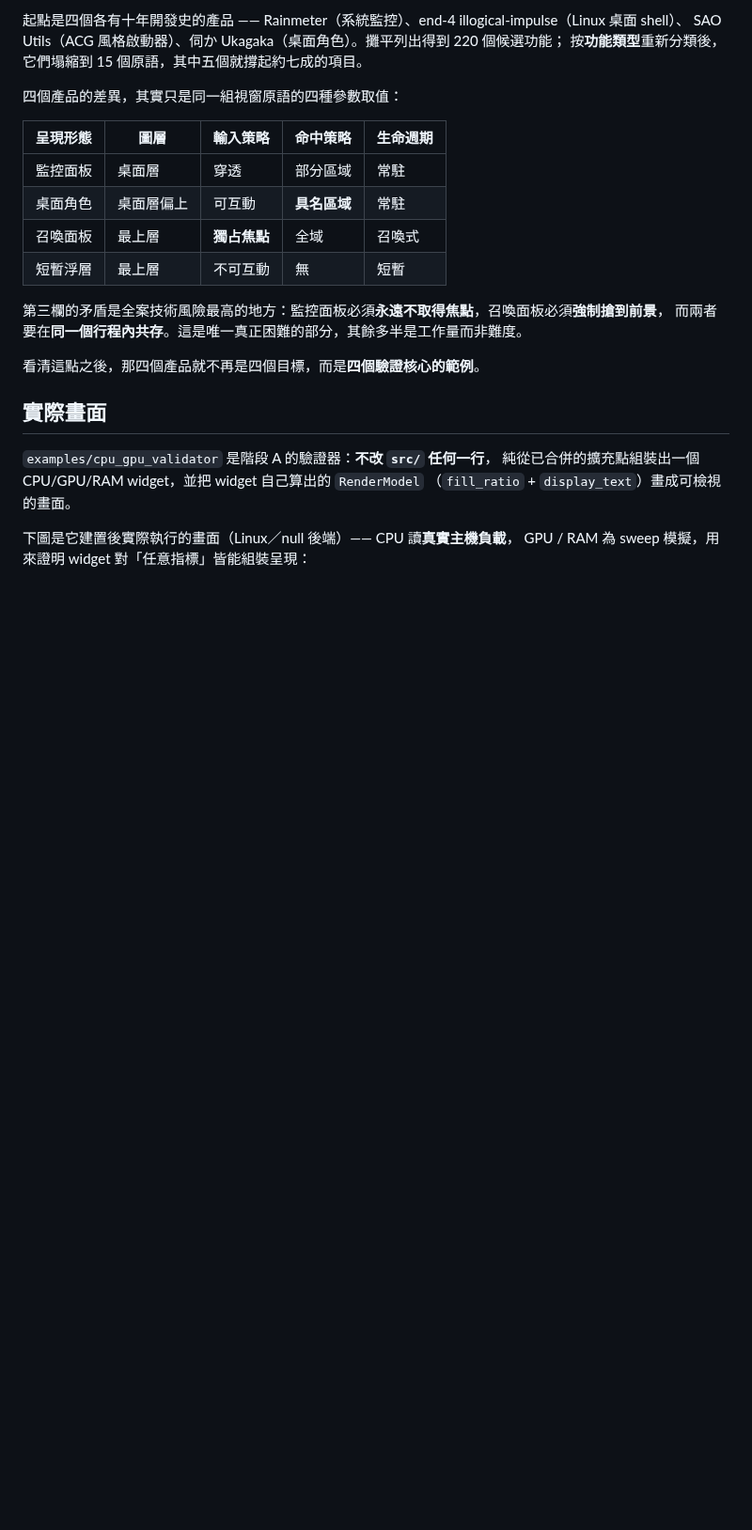
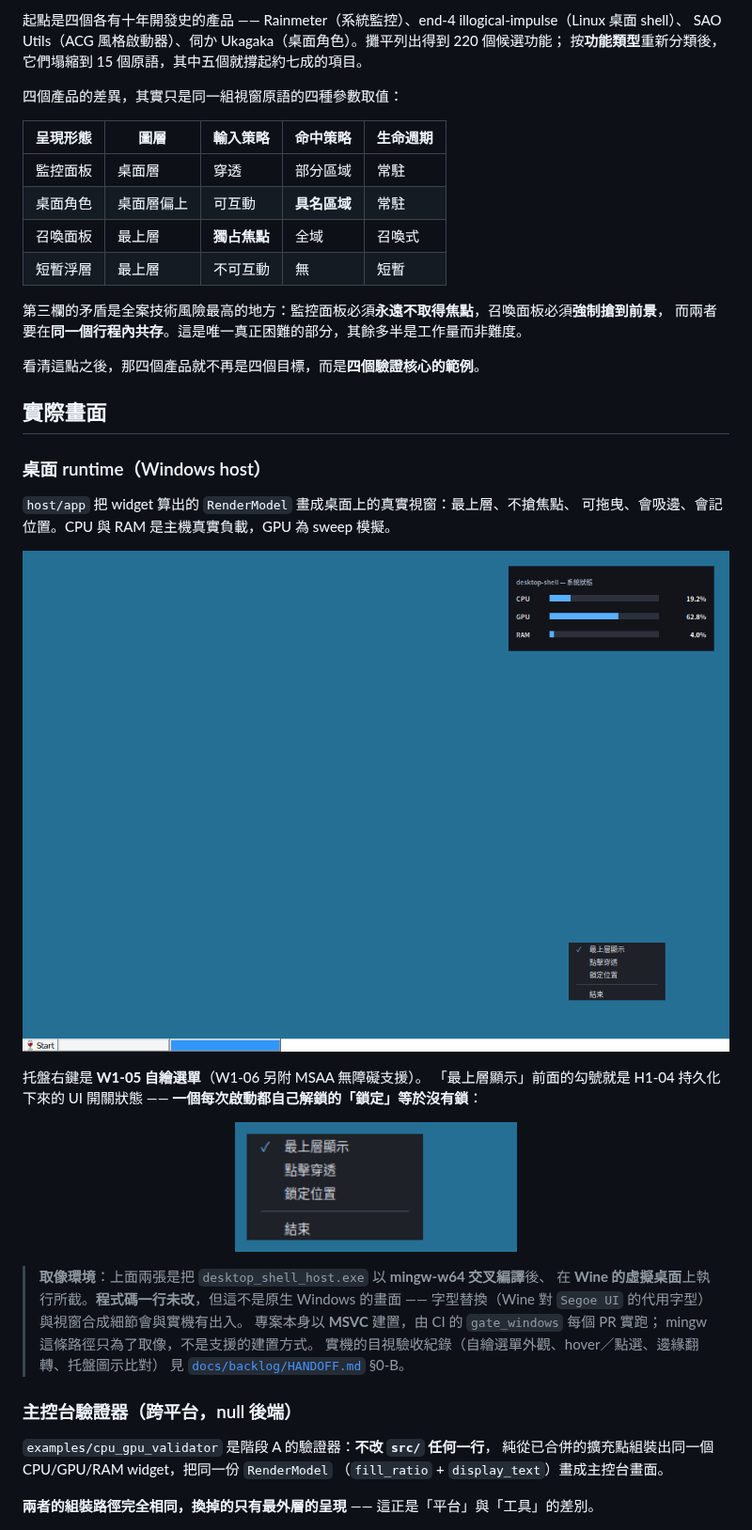
Before and after one commit to kamira/desktop-shell, a Markdown page: README.md, the part around one of its changes. Shown at 94% size. Rendered like a GitHub page; pictures changed too: docs/images/host-desktop.png (added), docs/images/host-tray-menu.png (added); blank space fills up the shorter version.

```diff
--- a/README.md
+++ b/README.md
@@ -43,12 +43,38 @@ SAO Utils（ACG 風格啟動器）、伺か Ukagaka（桌面角色）。攤平
 
 ## 實際畫面
 
+### 桌面 runtime（Windows host）
+
+`host/app` 把 widget 算出的 `RenderModel` 畫成桌面上的真實視窗：最上層、不搶焦點、
+可拖曳、會吸邊、會記位置。CPU 與 RAM 是主機真實負載，GPU 為 sweep 模擬。
+
+<p align="center">
+  <img src="docs/images/host-desktop.png" alt="desktop-shell host runtime：桌面右上角的系統狀態 widget，右下角是展開的自繪托盤選單" width="900">
+</p>
+
+托盤右鍵是 **W1-05 自繪選單**（W1-06 另附 MSAA 無障礙支援）。
+「最上層顯示」前面的勾號就是 H1-04 持久化下來的 UI 開關狀態 ——
+**一個每次啟動都自己解鎖的「鎖定」等於沒有鎖**：
+
+<p align="center">
+  <img src="docs/images/host-tray-menu.png" alt="自繪托盤選單：最上層顯示（已勾選）／點擊穿透／鎖定位置／分隔線／結束" width="300">
+</p>
+
+> **取像環境**：上面兩張是把 `desktop_shell_host.exe` 以 **mingw-w64 交叉編譯**後、
+> 在 **Wine 的虛擬桌面**上執行所截。**程式碼一行未改**，但這不是原生 Windows 的畫面 ——
+> 字型替換（Wine 對 `Segoe UI` 的代用字型）與視窗合成細節會與實機有出入。
+> 專案本身以 **MSVC** 建置，由 CI 的 `gate_windows` 每個 PR 實跑；
+> mingw 這條路徑只為了取像，不是支援的建置方式。
+> 實機的目視驗收紀錄（自繪選單外觀、hover／點選、邊緣翻轉、托盤圖示比對）
+> 見 [`docs/backlog/HANDOFF.md`](docs/backlog/HANDOFF.md) §0-B。
+
+### 主控台驗證器（跨平台，null 後端）
+
 `examples/cpu_gpu_validator` 是階段 A 的驗證器：**不改 `src/` 任何一行**，
-純從已合併的擴充點組裝出一個 CPU/GPU/RAM widget，並把 widget 自己算出的 `RenderModel`
-（`fill_ratio` + `display_text`）畫成可檢視的畫面。
+純從已合併的擴充點組裝出同一個 CPU/GPU/RAM widget，把同一份 `RenderModel`
+（`fill_ratio` + `display_text`）畫成主控台畫面。
 
-下圖是它建置後實際執行的畫面（Linux／null 後端）—— CPU 讀**真實主機負載**，
-GPU / RAM 為 sweep 模擬，用來證明 widget 對「任意指標」皆能組裝呈現：
+**兩者的組裝路徑完全相同，換掉的只有最外層的呈現** —— 這正是「平台」與「工具」的差別。
 
 <p align="center">
   <img src="docs/images/cpu-gpu-validator.png" alt="cpu_gpu_validator 執行畫面：CPU / GPU / RAM 三條量表與驗收結論 ✓ PASS" width="880">
```
Also changed, not shown: other parts of README.md (+0 -8 lines), docs/changes/CHG-20260829-01.md (+33 -1 lines), docs/worklog/readme-completion.md (+3 -2 lines).
